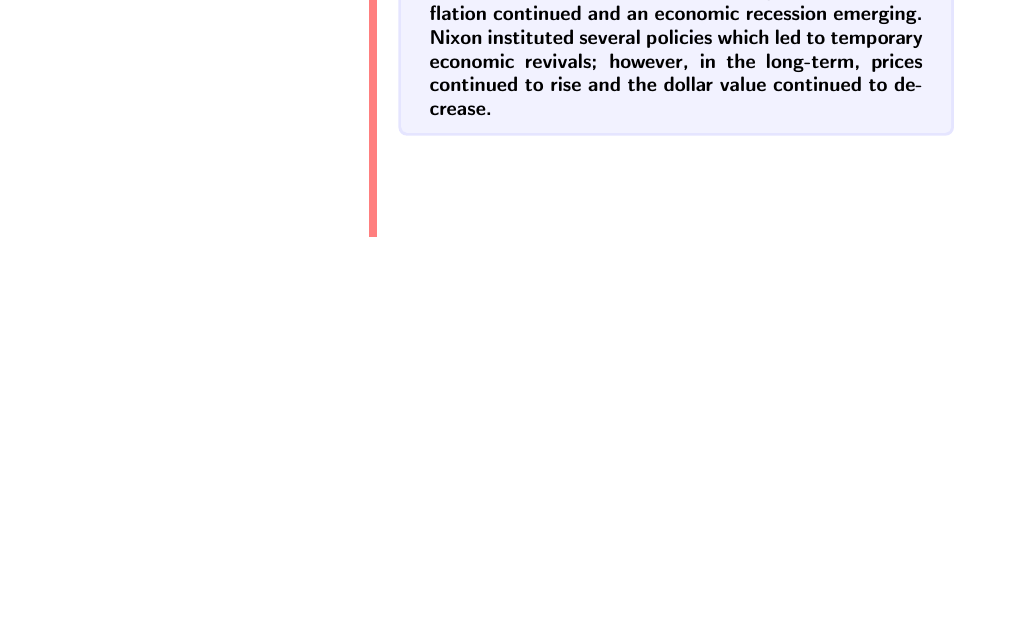
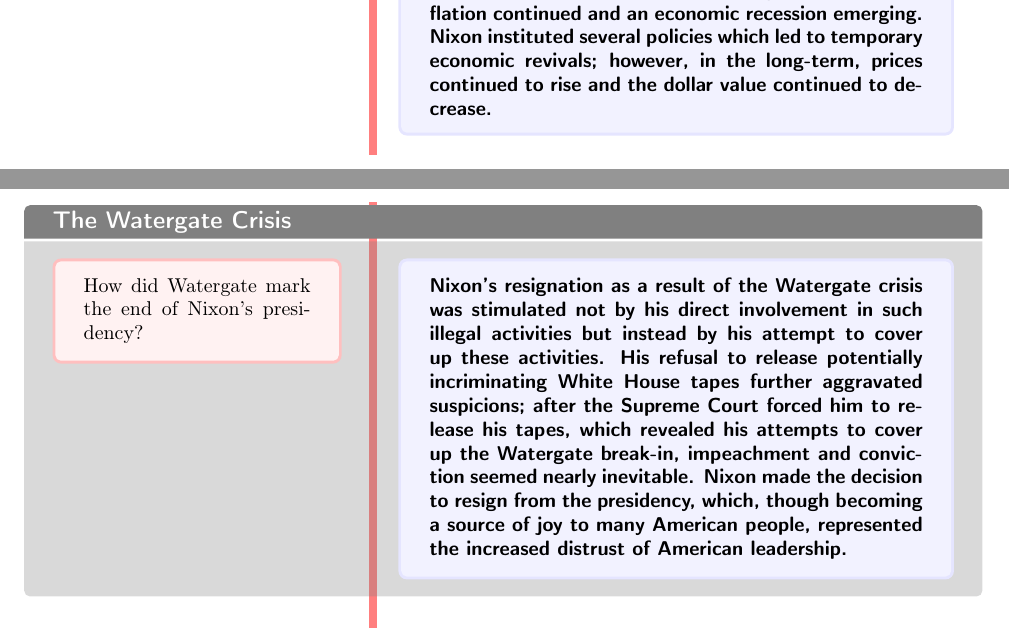
Before and after one commit to FinnitoProductions/APUSH, a LaTeX document (readingnotes/unit8/chapter30-readingnotes.tex): part of page 24 of 24 before the commit and two parts of pages 24 and 25 of 27 after it, the two joined at a grey line, cut so that both start at the same text, the shorter picture padded with empty space. Compiled offline with pdfLaTeX.

Commit message:
Complete chapter 30 reading notes

```diff
--- a/readingnotes/unit8/chapter30-readingnotes.tex
+++ b/readingnotes/unit8/chapter30-readingnotes.tex
@@ -421,4 +421,39 @@
             \end{itemize}
         \end{itemize}
         \textbf{Nixon focused on curbing inflation; however, his conservative economists stimulated stagflation, with inflation continued and an economic recession emerging. Nixon instituted several policies which led to temporary economic revivals; however, in the long-term, prices continued to rise and the dollar value continued to decrease.}}
+        \cornell[The Watergate Crisis]{How did Watergate mark the end of Nixon's presidency?}{\textbf{Nixon's resignation as a result of the Watergate crisis was stimulated not by his direct involvement in such illegal activities but instead by his attempt to cover up these activities. His refusal to release potentially incriminating White House tapes further aggravated suspicions; after the Supreme Court forced him to release his tapes, which revealed his attempts to cover up the Watergate break-in, impeachment and conviction seemed nearly inevitable. Nixon made the decision to resign from the presidency, which, though becoming a source of joy to many American people, represented the increased distrust of American leadership.}}
+        \cornell{What factors led up to Watergate?}{\begin{itemize}
+            \item Public expectations of presidency had shifted after WWII but authority had been constrained $\to$ many presidents forced to find illegal methods of exercising power
+            \item Democratic Congress paired w/ unresponsive bureaucracy $\to$ Nixon concentrated power in White House with rigid staff structure, eventual abuses of power
+            \item Mid-1972: police arrested men breaking into Dem. national committee at Watergate building in DC; two others later charged
+            \begin{itemize}
+                \item Reporters discovered that former employees for Nixon's reelection were involved; paid by White House staff to execute secret break-in
+                \item Watergate robbers went on trial: \textbf{James W. McCord} revealed extreme illegality in Nixon's campaign; eventually tied back to Nixon himself
+            \end{itemize}
+            \item Two major scandals: one was routine law-breaking by Nixon like w/ Watergate payments; other was Nixon's attempt to cover up scandals
+            \begin{itemize}
+                \item No evidence that Nixon was involved in Watergate; evidence revealed he had attempted to obstruct investigations
+                \item Focus on question as to how much Nixon knew about scandals and when he found out
+            \end{itemize}
+            \item Key members departed from administration; Nixon insisted he was innocent until White House taping system which would potentially reveal Nixon's knowledge
+            \begin{itemize}
+                \item Nixon-appointed prosecutor, \textbf{Archibald Cox}, took to court in attempt to force Nixon to reveal tapes $\to$ Nixon fired Cox $\to$ Nixon's Attorney General and deputy both resigned
+                \item New federal prosecutor appointed; questions of impeachment began to emerge
+            \end{itemize}
+        \end{itemize}
+        \textbf{Nixon's Watergate scandal began after several men sponsored by Nixon's reelection committee were caught breaking into Democratic offices. Although little evidence emerged revealing that Nixon had been involved in the Watergate scandal, significant evidence revealed his attempt to obstruct the emerging scandals: after he refused to publish his White House tapes and fired his special prosecutor, the question of impeachment emerged.}}
+        \cornell{How did Richard Nixon ultimately fall?}{\begin{itemize}
+            \item VP Spiro Agnew faced another scandal revealing he had taken bribes, evaded income tax $\to$ resigned from govt.; replaced by \textbf{Gerald Ford}
+            \begin{itemize}
+                \item Ford well-liked $\to$ Nixon's opponents even more comfortable to remove Nixon from White House
+            \end{itemize}
+            \item Apr. 1974: \textit{United States v. Richard M. Nixon} forced Nixon to release tapes (he had only released selected, edited transcripts); House Judiciary Committee voted three articles of impeachment
+            \begin{itemize}
+                \item Charged for obstruction of justice in Watergate, misuse of fed. offices to violate citizens, defiance of Congress in refusal to publish tapes
+                \item Relinquished tapes revealed that after Watergate, had ordered FBI to cease investigation $\to$ impeachment essentially inevitable
+                \item Aug. 8, 1974: announced resignation, first president to do so
+                \item Reflected dramatic transformation of American public life
+            \end{itemize}
+        \end{itemize}
+        \textbf{After Nixon's Vice President, Agnew, resigned and was replaced by Ford, Nixon's opponents were even more comfortable removing him from office. Nixon was soon forced by the Supreme Court to release his tapes, which immediately exposed his attempts to cover up the Watergate scandal; impeachment proceedings began. Nixon announced his resignation, marking a transformation in the American public life.}}
        \end{document}
```
Also changed, not shown: readingnotes/unit8/chapter30-readingnotes.pdf.
